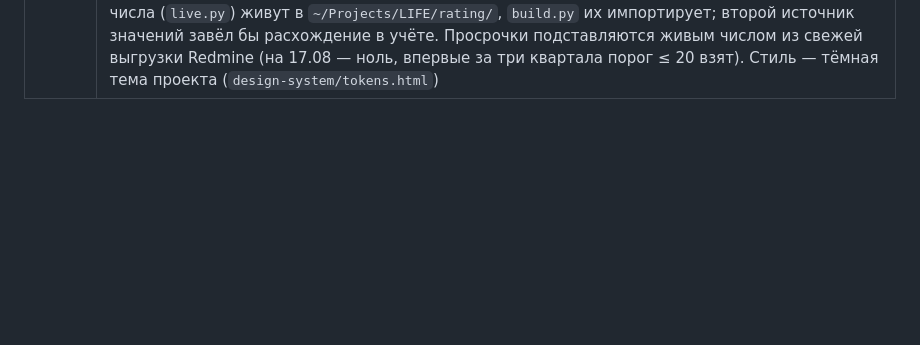
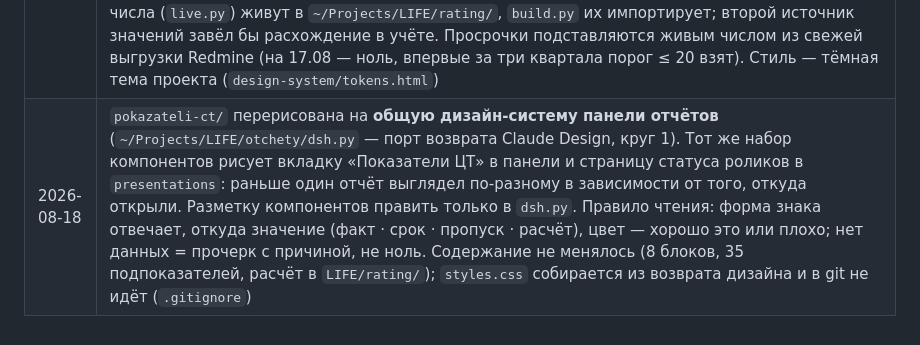
Before and after one commit to VASEN/transformation-dashboard, a Markdown page: CLAUDE.md, the part around the change. GitHub-like rendering; blank space fills up the shorter version.

Commit message:
docs: запись о переходе страницы показателей на общий дизайн
Регламент проекта требует фиксировать изменения в истории CLAUDE.md
вместе с правкой.

Co-Authored-By: Claude Opus 5 (1M context) <noreply@anthropic.com>

```diff
--- a/CLAUDE.md
+++ b/CLAUDE.md
@@ -728,3 +728,4 @@ python3 upcoming_report.py --outdir /tmp/x --output ИМЯ --data data.json
 | 2026-08-13 | По ходу разработки закрыты два дефекта: (1) при окне, начинающемся в будущем, счётчик «ранее просроченных» считал от начала окна и завышал просрочку — разведены `before_window` (срок < начала окна) и `overdue_now` (просрочено на сегодня), формулировку выбирает `before_window_line`; (2) перевёрнутое окно и нечитаемый `--data` падали трейсбеком — теперь `ap.error` с понятным текстом и без записи файлов |
 | 2026-08-13 | `.gitignore`: добавлен `СПРАВКА_*.md` — справки (`upcoming_report.py` и ручные) в GitHub не уходят. `.txt`-версии уже покрывал общий `*.txt`; отслеживаемых справок в индексе не было, снимать ничего не потребовалось |
 | 2026-08-17 | `pokazateli-ct/` (новая папка): страница показателей цифровой трансформации — рейтинг ЦИО по кварталам (8 блоков, 35 подпоказателей, 100 баллов). По каждому подпоказателю видно порог, факт и цену в баллах; отдельно вынесены «ждём данных» и «теряем баллы». Значения 3 квартала собраны опросом владельца 17.08.2026: расчёт 77 баллов, потолок 92 после выгрузки МСЭД (Q1 = 70, Q2 = 85). **Расчёт и факты здесь не дублируются** — методика (`methodology.json`), факты по кварталам (`facts.json`), правила подсчёта (`score.py`) и живые числа (`live.py`) живут в `~/Projects/LIFE/rating/`, `build.py` их импортирует; второй источник значений завёл бы расхождение в учёте. Просрочки подставляются живым числом из свежей выгрузки Redmine (на 17.08 — ноль, впервые за три квартала порог ≤ 20 взят). Стиль — тёмная тема проекта (`design-system/tokens.html`) |
+| 2026-08-18 | `pokazateli-ct/` перерисована на **общую дизайн-систему панели отчётов** (`~/Projects/LIFE/otchety/dsh.py` — порт возврата Claude Design, круг 1). Тот же набор компонентов рисует вкладку «Показатели ЦТ» в панели и страницу статуса роликов в `presentations`: раньше один отчёт выглядел по-разному в зависимости от того, откуда открыли. Разметку компонентов править только в `dsh.py`. Правило чтения: форма знака отвечает, откуда значение (факт · срок · пропуск · расчёт), цвет — хорошо это или плохо; нет данных = прочерк с причиной, не ноль. Содержание не менялось (8 блоков, 35 подпоказателей, расчёт в `LIFE/rating/`); `styles.css` собирается из возврата дизайна и в git не идёт (`.gitignore`) |
```
